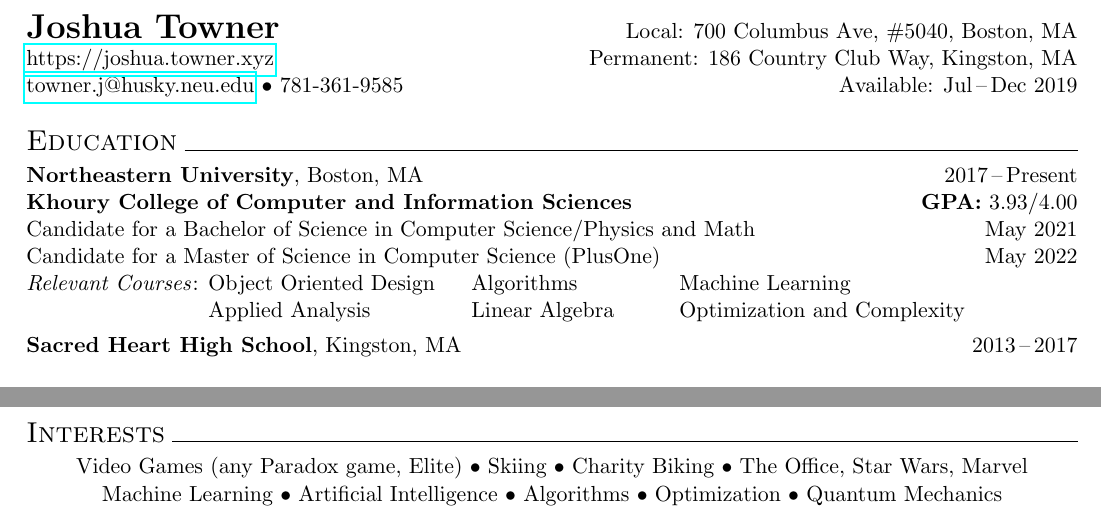
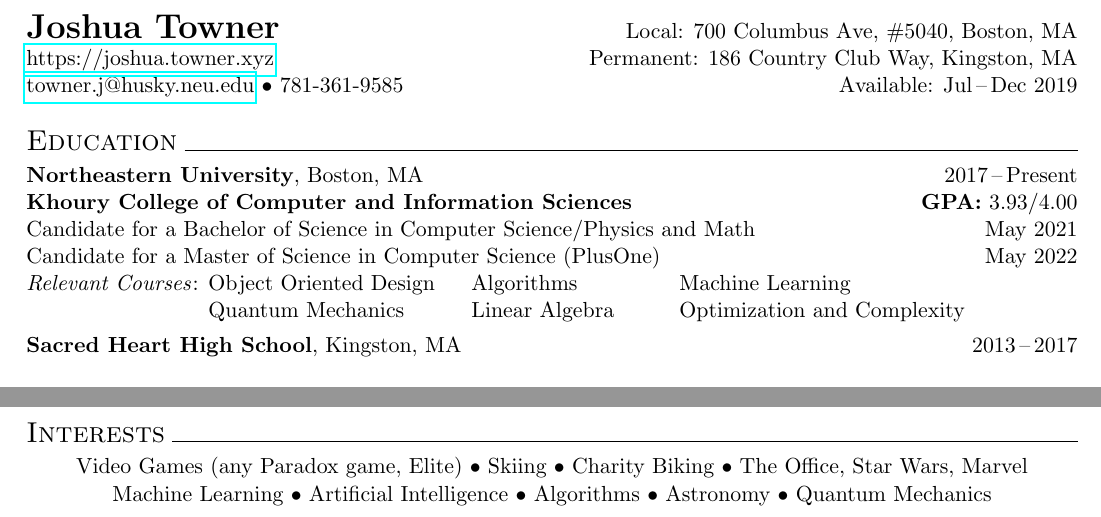
Before and after one commit to joshuatowner/resume, a LaTeX CV (resume-2019.tex): two parts of the page, joined at a grey line, cut so that both start at the same text. Compiled offline with pdfLaTeX.

Commit message:
physics-focused resume

```diff
--- a/resume-2019.tex
+++ b/resume-2019.tex
@@ -28,7 +28,7 @@
   Candidate for a Bachelor of Science in Computer Science/Physics and Math \` May 2021 \\
   Candidate for a Master of Science in Computer Science (PlusOne) \` May 2022 \\
   \textit{Relevant Courses}: \= Object Oriented Design \hspace{1em} \= Algorithms \hspace{4em} \= Machine Learning \\
-  \>  Applied Analysis \> Linear Algebra \> Optimization and Complexity \\[4pt]
+  \>  Quantum Mechanics \> Linear Algebra \> Optimization and Complexity \\[4pt]
   \textbf{Sacred Heart High School}, Kingston, MA \` 2013\,--\,2017
 \end{tabbing}
 
@@ -97,7 +97,7 @@
 \ressection{Interests}
 \begin{center}
 Video Games (any Paradox game, Elite) \textbullet\ Skiing \textbullet\ Charity Biking \textbullet\ The Office, Star Wars, Marvel \\
-Machine Learning \textbullet\ Artificial Intelligence \textbullet\ Algorithms\ \textbullet\ Optimization \textbullet\ Quantum Mechanics
+Machine Learning \textbullet\ Artificial Intelligence \textbullet\ Algorithms\ \textbullet\ Astronomy \textbullet\ Quantum Mechanics
 \end{center}
 
 \end{document}
```
Also changed, not shown: resume-2019.pdf.
